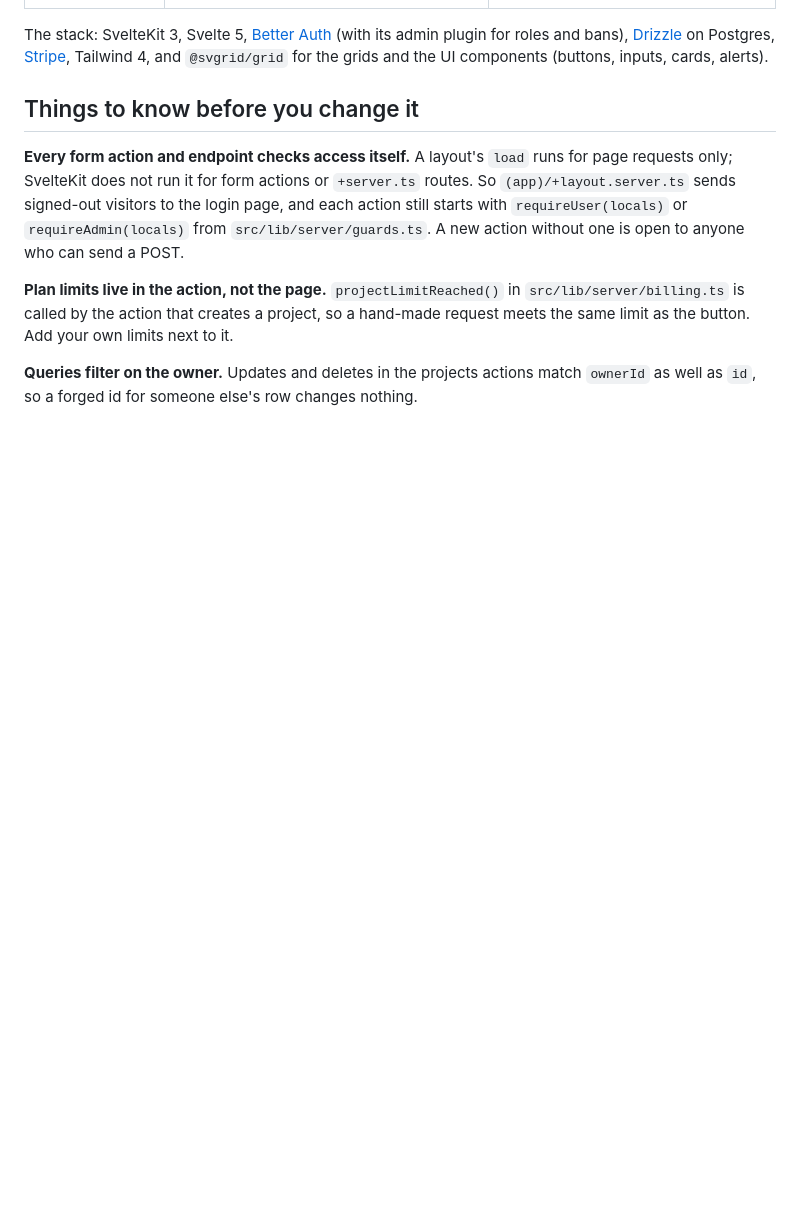
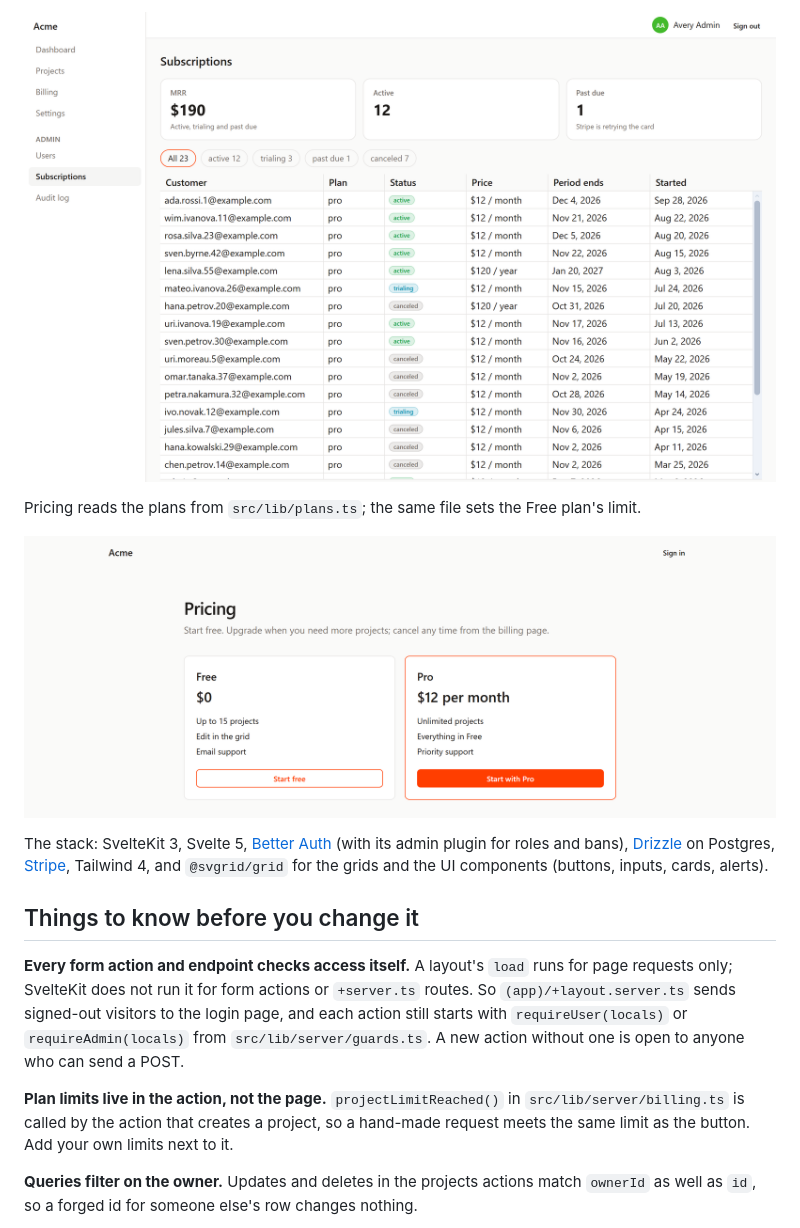
Before and after one commit to sv-grid/sveltekit-saas-starter, a Markdown page: README.md, the part around one of its changes. Rendered like a GitHub page; pictures changed too: .github/screenshots/admin-subscriptions.png (added), .github/screenshots/pricing.png (added); blank space fills up the shorter version.

```diff
--- a/README.md
+++ b/README.md
@@ -37,3 +53,9 @@ writes a `.env` with a fresh secret, creates an embedded Postgres in
+![Subscriptions page with MRR, active and past-due cards, status filter chips and the subscriptions grid](https://raw.githubusercontent.com/sv-grid/sveltekit-saas-starter/main/.github/screenshots/admin-subscriptions.png)
+
+Pricing reads the plans from `src/lib/plans.ts`; the same file sets the Free
+plan's limit.
+
+![Pricing page with the Free and Pro plans](https://raw.githubusercontent.com/sv-grid/sveltekit-saas-starter/main/.github/screenshots/pricing.png)
 
 The stack: SvelteKit 3, Svelte 5, [Better Auth](https://www.better-auth.com)
 (with its admin plugin for roles and bans), [Drizzle](https://orm.drizzle.team)
```
Also changed, not shown: other parts of README.md (+16 -0 lines), .github/screenshots/admin-audit.png (added), .github/screenshots/admin-users.png (added), .github/screenshots/projects.png (added).
